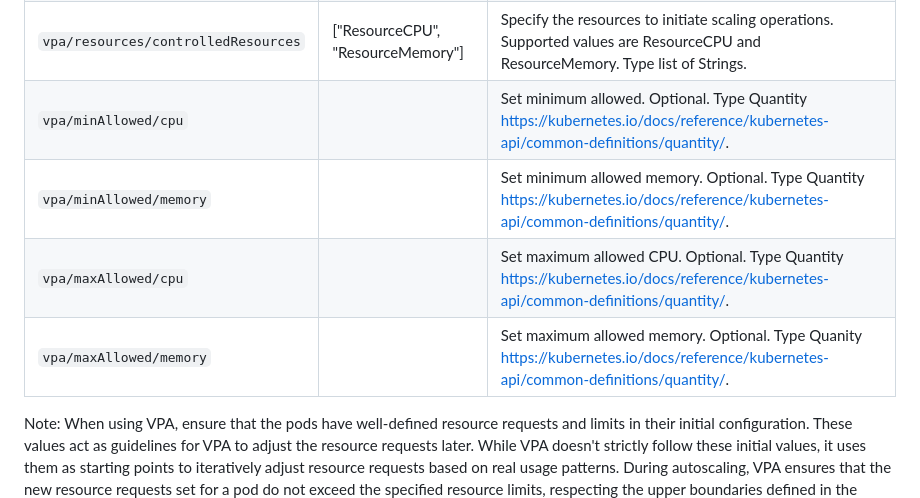
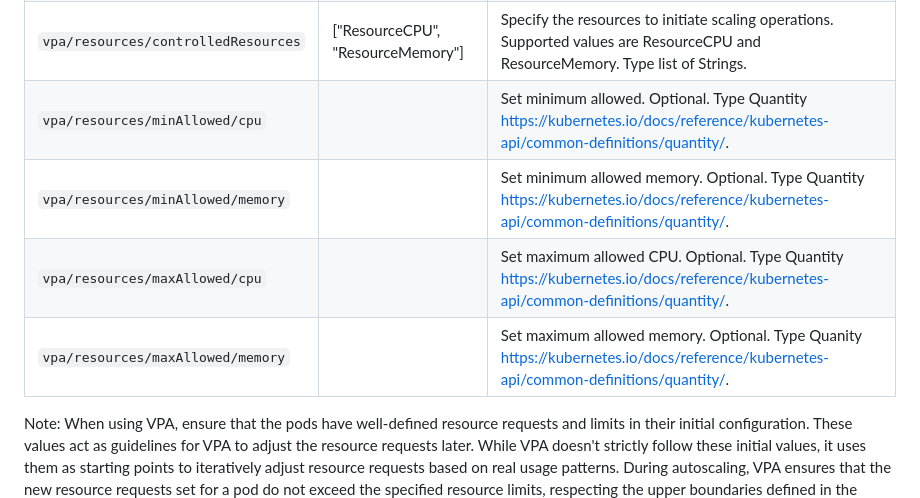
Before and after one commit to Skatteetaten/aurora, a Markdown page: docs/documentation/aurora-config.md, the part around the change. Drawn GitHub-style.

Commit message:
Fix wrong path

```diff
--- a/docs/documentation/aurora-config.md
+++ b/docs/documentation/aurora-config.md
@@ -905,10 +905,10 @@ and application performance.
 | `vpa/updateMode`                    | Auto                              | Supported values are ["Auto", "Off"]. Type String.                                                                                    |
 | `vpa/minimumAvailableReplicas`      | 2                                 | The minimum number of available replicas needed before initiating scaling operations. Type Integer.                                   |
  | `vpa/resources/controlledResources` | ["ResourceCPU", "ResourceMemory"] | Specify the resources to initiate scaling operations. Supported values are ResourceCPU and ResourceMemory. Type list of Strings.      |
-| `vpa/minAllowed/cpu`                |                                   | Set minimum allowed. Optional. Type Quantity https://kubernetes.io/docs/reference/kubernetes-api/common-definitions/quantity/.        |
-| `vpa/minAllowed/memory`             |                                   | Set minimum allowed memory. Optional. Type Quantity  https://kubernetes.io/docs/reference/kubernetes-api/common-definitions/quantity/. |
-| `vpa/maxAllowed/cpu`                |                                   | Set maximum allowed CPU. Optional. Type Quantity https://kubernetes.io/docs/reference/kubernetes-api/common-definitions/quantity/.    |
-| `vpa/maxAllowed/memory`             |                                   | Set maximum allowed memory. Optional. Type Quanity https://kubernetes.io/docs/reference/kubernetes-api/common-definitions/quantity/.  |
+| `vpa/resources/minAllowed/cpu`      |                                   | Set minimum allowed. Optional. Type Quantity https://kubernetes.io/docs/reference/kubernetes-api/common-definitions/quantity/.        |
+| `vpa/resources/minAllowed/memory`   |                                   | Set minimum allowed memory. Optional. Type Quantity  https://kubernetes.io/docs/reference/kubernetes-api/common-definitions/quantity/. |
+| `vpa/resources/maxAllowed/cpu`      |                                   | Set maximum allowed CPU. Optional. Type Quantity https://kubernetes.io/docs/reference/kubernetes-api/common-definitions/quantity/.    |
+| `vpa/resources/maxAllowed/memory`   |                                   | Set maximum allowed memory. Optional. Type Quanity https://kubernetes.io/docs/reference/kubernetes-api/common-definitions/quantity/.  |
 
 Note:
 When using VPA, ensure that the pods have well-defined resource requests and limits in their initial configuration.
```
